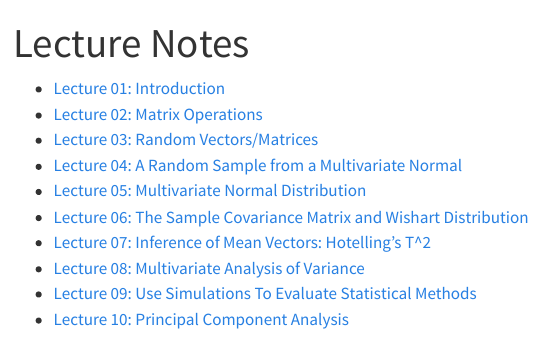
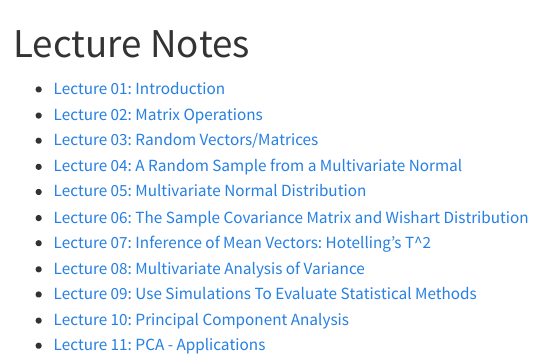
Before and after one commit to yu-zhaoxia/STAT240, a Quarto document (lectures/index.qmd): the page in a window 1100 px wide, from its top. Rendered offline with R 4.5, knitr and Pandoc in place of Quarto, with nearby package versions; menus at the side of the page are left out.

Commit message:
new lecture

```diff
--- a/lectures/index.qmd
+++ b/lectures/index.qmd
@@ -12,3 +12,4 @@ title: "Lecture Notes"
 - [Lecture 08: Multivariate Analysis of Variance](Lecture08_MANOVA.qmd){target="_blank"}
 - [Lecture 09: Use Simulations To Evaluate Statistical Methods](Lecture09_SimulationStudies.qmd){target="_blank"}
 - [Lecture 10: Principal Component Analysis](Lecture10_PCA.qmd){target="_blank"}
+- [Lecture 11: PCA - Applications](Lecture11_PCA_Applications.qmd){target="_blank"}
```
